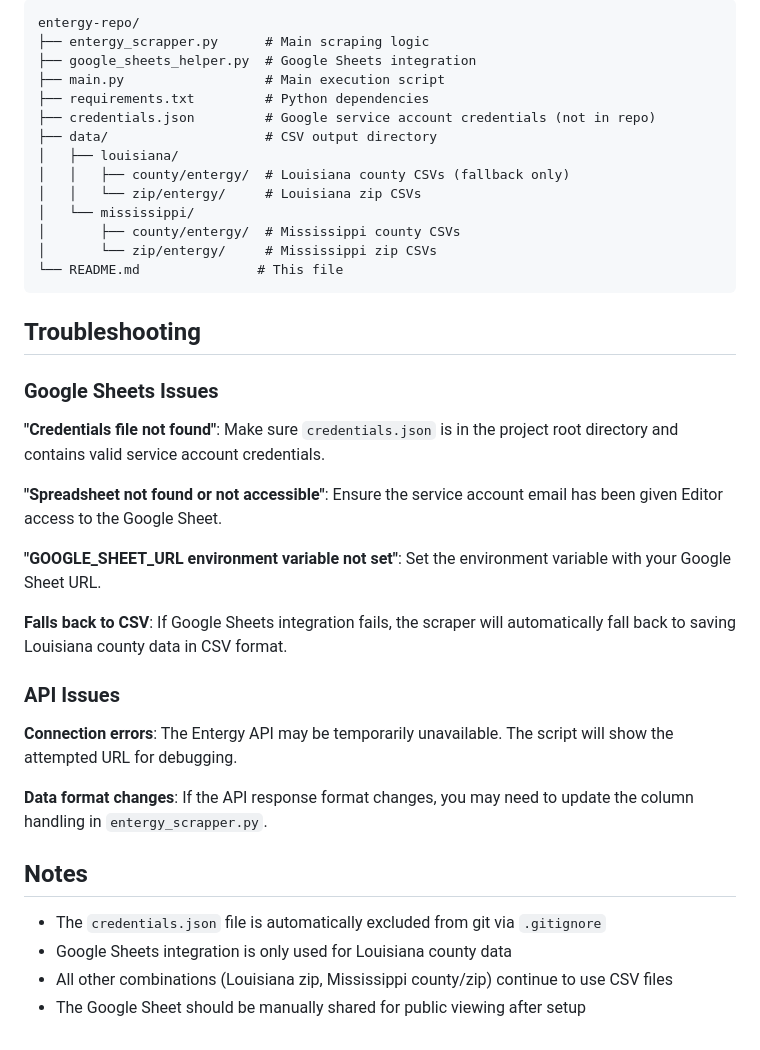
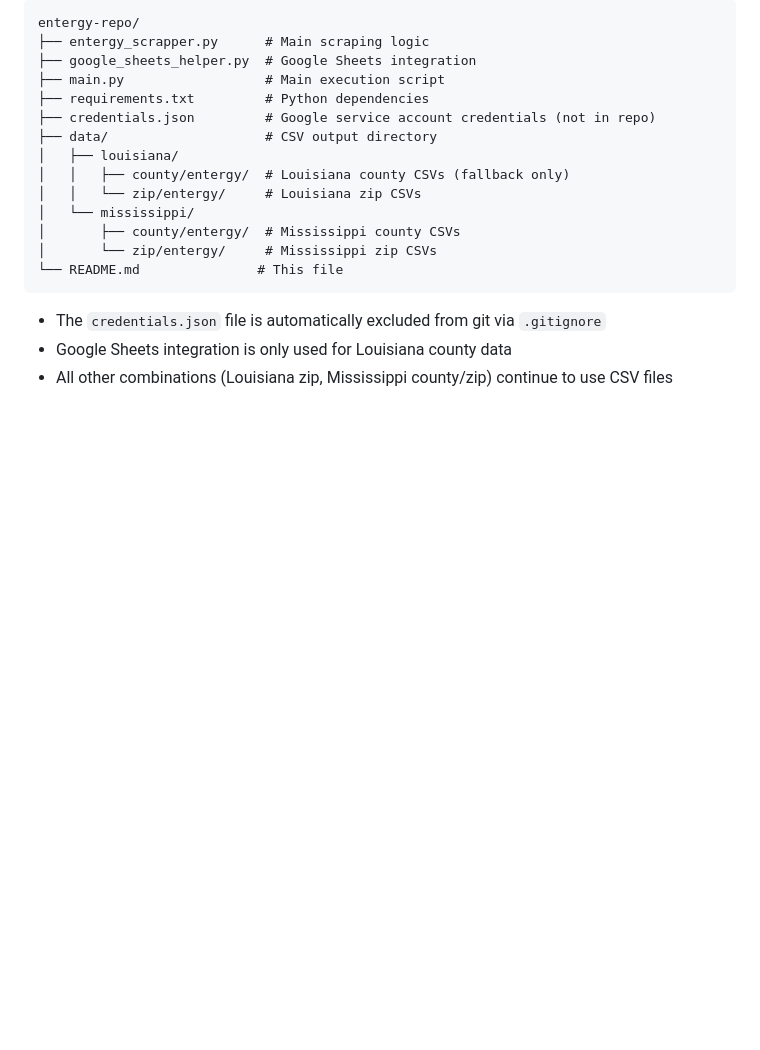
Before and after one commit to sophiaanderson14/entergy-repo, a Markdown page: README.md, the part around the change. GitHub-like rendering; blank space fills up the shorter version.

````diff
--- a/README.md
+++ b/README.md
@@ -118,27 +118,7 @@ entergy-repo/
 └── README.md               # This file
 ```
 
-## Troubleshooting
-
-### Google Sheets Issues
-
-**"Credentials file not found"**: Make sure `credentials.json` is in the project root directory and contains valid service account credentials.
-
-**"Spreadsheet not found or not accessible"**: Ensure the service account email has been given Editor access to the Google Sheet.
-
-**"GOOGLE_SHEET_URL environment variable not set"**: Set the environment variable with your Google Sheet URL.
-
-**Falls back to CSV**: If Google Sheets integration fails, the scraper will automatically fall back to saving Louisiana county data in CSV format.
-
-### API Issues
-
-**Connection errors**: The Entergy API may be temporarily unavailable. The script will show the attempted URL for debugging.
-
-**Data format changes**: If the API response format changes, you may need to update the column handling in `entergy_scrapper.py`.
-
-## Notes
 
 - The `credentials.json` file is automatically excluded from git via `.gitignore`
 - Google Sheets integration is only used for Louisiana county data
 - All other combinations (Louisiana zip, Mississippi county/zip) continue to use CSV files
-- The Google Sheet should be manually shared for public viewing after setup
````
